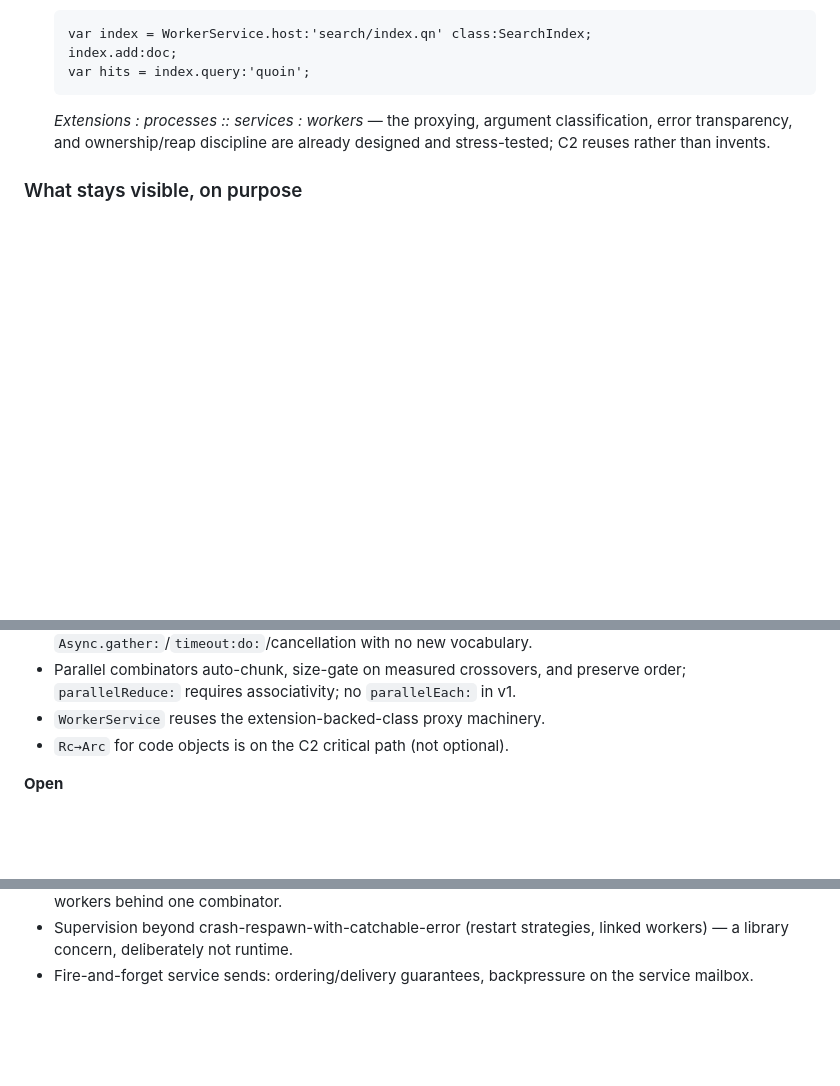
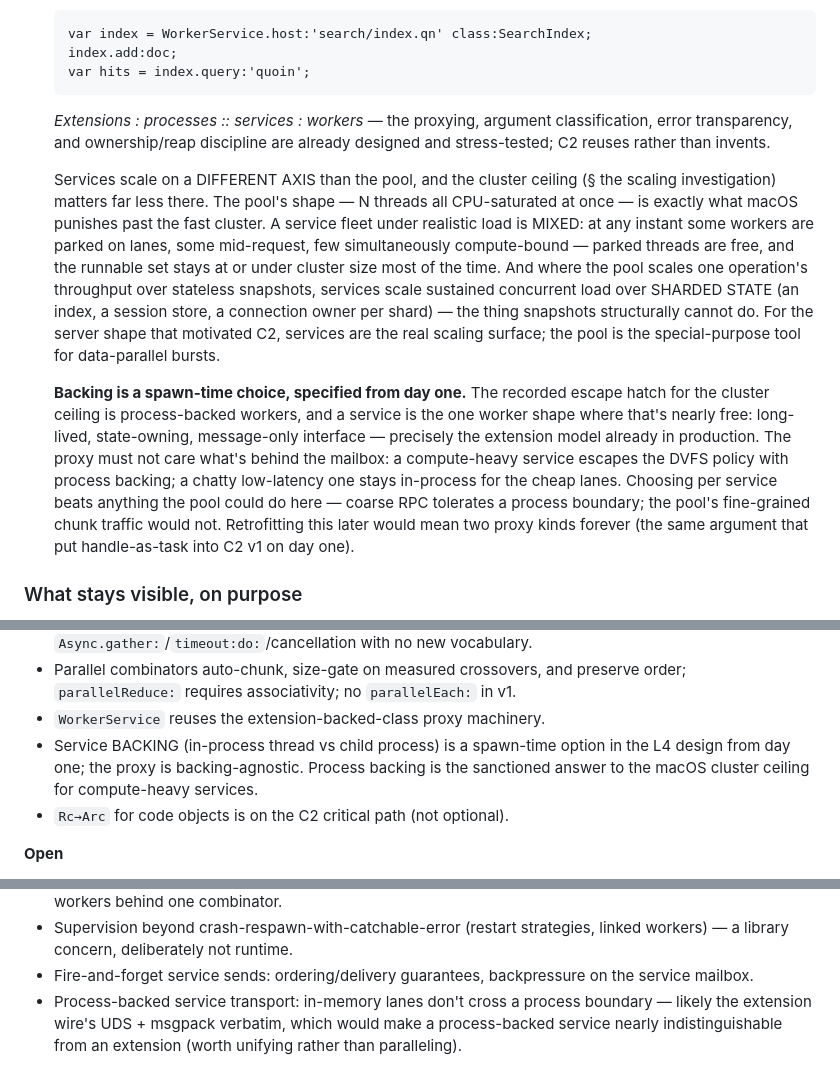
Before and after one commit to quoin-lang/quoin, a Markdown page: docs/CONCURRENCY_ARCH.md, 3 parts joined by grey strips. Drawn GitHub-style; blank space fills up the shorter version.

Commit message:
docs(concurrency): L4 services — scaling axis + backing as a day-one spawn option
Folds the scaling investigation's strategic conclusion into the L4 design
(§10, decided list, open items):

- Services scale on a different axis than the pool: mixed-load fleets
  (parked lanes + mid-request + few compute-bound) rarely exceed the fast
  cluster's runnable capacity, and sharded STATE is the thing stateless
  pool snapshots structurally cannot scale. For the server shape that
  motivated C2, services are the real scaling surface.
- Service backing (in-process thread vs child process) is a spawn-time
  option specified from day one — the proxy is backing-agnostic, and
  process backing is the sanctioned escape from the macOS cluster/DVFS
  ceiling for compute-heavy services (coarse RPC tolerates the process
  boundary; the pool's chunk traffic would not). Same day-one argument
  that put handle-as-task into C2 v1.
- New open item: process-backed transport is probably the extension wire
  verbatim — unify, don't parallel.

Co-Authored-By: Claude Fable 5 <noreply@anthropic.com>

```diff
--- a/docs/CONCURRENCY_ARCH.md
+++ b/docs/CONCURRENCY_ARCH.md
@@ -459,6 +459,32 @@ BEAM-code-loading style (units know their source).
   classification, error transparency, and ownership/reap discipline are
   already designed and stress-tested; C2 reuses rather than invents.
 
+  Services scale on a DIFFERENT AXIS than the pool, and the cluster
+  ceiling (§ the scaling investigation) matters far less there. The pool's
+  shape — N threads all CPU-saturated at once — is exactly what macOS
+  punishes past the fast cluster. A service fleet under realistic load is
+  MIXED: at any instant some workers are parked on lanes, some mid-request,
+  few simultaneously compute-bound — parked threads are free, and the
+  runnable set stays at or under cluster size most of the time. And where
+  the pool scales one operation's throughput over stateless snapshots,
+  services scale sustained concurrent load over SHARDED STATE (an index, a
+  session store, a connection owner per shard) — the thing snapshots
+  structurally cannot do. For the server shape that motivated C2, services
+  are the real scaling surface; the pool is the special-purpose tool for
+  data-parallel bursts.
+
+  **Backing is a spawn-time choice, specified from day one.** The recorded
+  escape hatch for the cluster ceiling is process-backed workers, and a
+  service is the one worker shape where that's nearly free: long-lived,
+  state-owning, message-only interface — precisely the extension model
+  already in production. The proxy must not care what's behind the
+  mailbox: a compute-heavy service escapes the DVFS policy with process
+  backing; a chatty low-latency one stays in-process for the cheap lanes.
+  Choosing per service beats anything the pool could do here — coarse RPC
+  tolerates a process boundary; the pool's fine-grained chunk traffic
+  would not. Retrofitting this later would mean two proxy kinds forever
+  (the same argument that put handle-as-task into C2 v1 on day one).
+
 ### What stays visible, on purpose
 
 Copy semantics leak deliberately: arguments and results are deep copies —
@@ -531,6 +557,10 @@ dependency with the C2/library line.
   preserve order; `parallelReduce:` requires associativity; no
   `parallelEach:` in v1.
 - `WorkerService` reuses the extension-backed-class proxy machinery.
+- Service BACKING (in-process thread vs child process) is a spawn-time
+  option in the L4 design from day one; the proxy is backing-agnostic.
+  Process backing is the sanctioned answer to the macOS cluster ceiling
+  for compute-heavy services.
 - `Rc→Arc` for code objects is on the C2 critical path (not optional).
 
 **Open**
@@ -556,3 +586,7 @@ dependency with the C2/library line.
   linked workers) — a library concern, deliberately not runtime.
 - Fire-and-forget service sends: ordering/delivery guarantees, backpressure
   on the service mailbox.
+- Process-backed service transport: in-memory lanes don't cross a process
+  boundary — likely the extension wire's UDS + msgpack verbatim, which
+  would make a process-backed service nearly indistinguishable from an
+  extension (worth unifying rather than paralleling).
```
